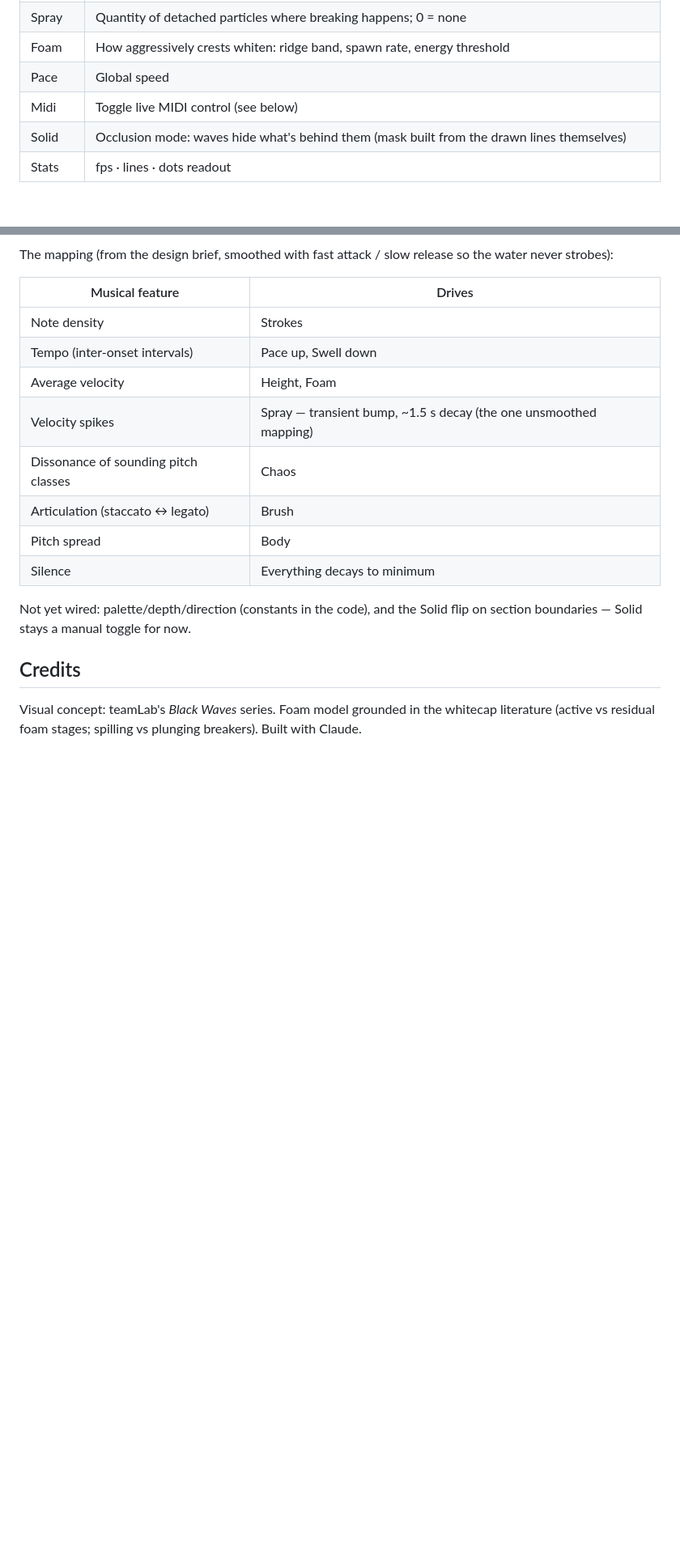
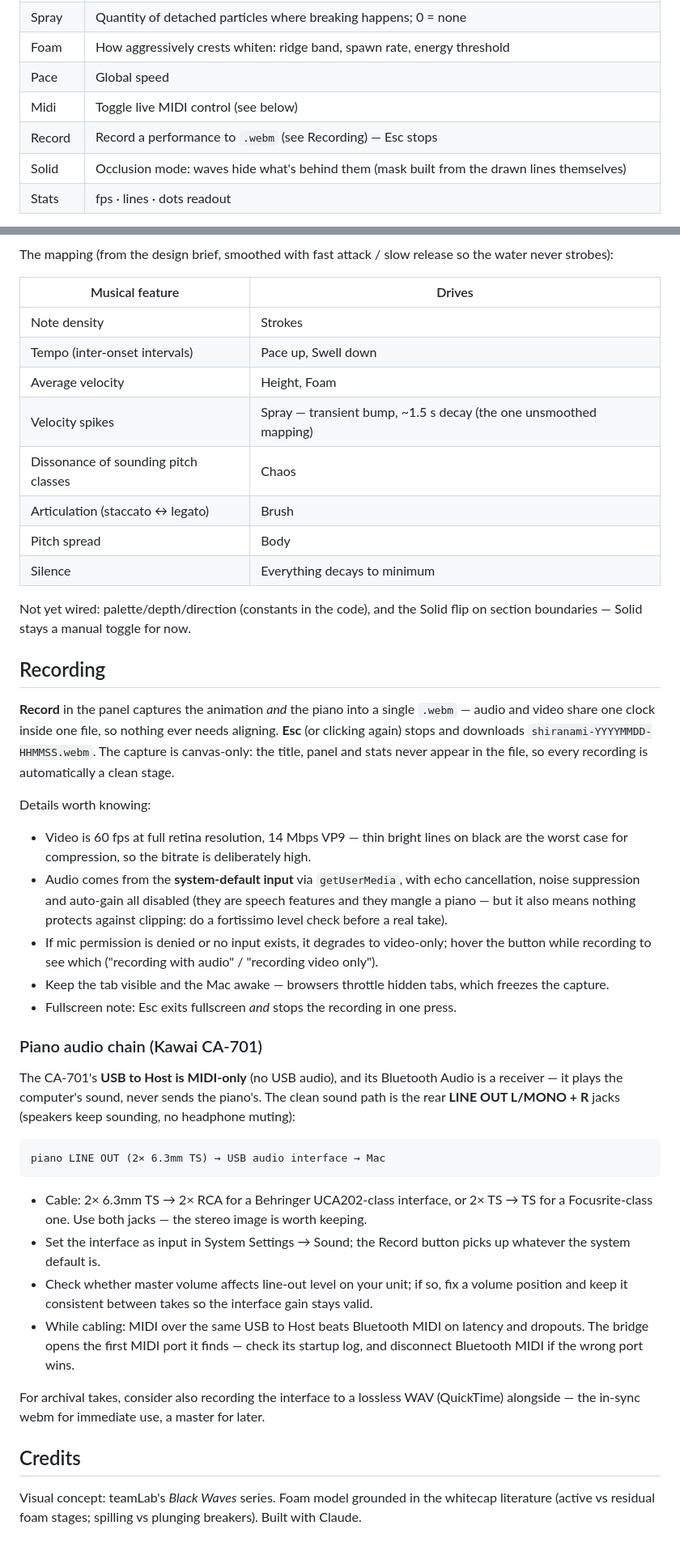
Before and after one commit to ofrebourg/shiranami, a Markdown page: README.md, 2 parts joined by grey strips. Shown at 81% size. GitHub-like rendering; blank space fills up the shorter version.

Commit message:
README: document recording — in-app capture and the CA-701 audio chain
Co-Authored-By: Claude Fable 5 <noreply@anthropic.com>

````diff
--- a/README.md
+++ b/README.md
@@ -32,6 +32,7 @@ pnpm dev          # http://localhost:5173
 | Foam | How aggressively crests whiten: ridge band, spawn rate, energy threshold |
 | Pace | Global speed |
 | Midi | Toggle live MIDI control (see below) |
+| Record | Record a performance to `.webm` (see Recording) — Esc stops |
 | Solid | Occlusion mode: waves hide what's behind them (mask built from the drawn lines themselves) |
 | Stats | fps · lines · dots readout |
 
@@ -61,6 +62,33 @@ The mapping (from the design brief, smoothed with fast attack / slow release so
 
 Not yet wired: palette/depth/direction (constants in the code), and the Solid flip on section boundaries — Solid stays a manual toggle for now.
 
+## Recording
+
+**Record** in the panel captures the animation *and* the piano into a single `.webm` — audio and video share one clock inside one file, so nothing ever needs aligning. **Esc** (or clicking again) stops and downloads `shiranami-YYYYMMDD-HHMMSS.webm`. The capture is canvas-only: the title, panel and stats never appear in the file, so every recording is automatically a clean stage.
+
+Details worth knowing:
+
+- Video is 60 fps at full retina resolution, 14 Mbps VP9 — thin bright lines on black are the worst case for compression, so the bitrate is deliberately high.
+- Audio comes from the **system-default input** via `getUserMedia`, with echo cancellation, noise suppression and auto-gain all disabled (they are speech features and they mangle a piano — but it also means nothing protects against clipping: do a fortissimo level check before a real take).
+- If mic permission is denied or no input exists, it degrades to video-only; hover the button while recording to see which ("recording with audio" / "recording video only").
+- Keep the tab visible and the Mac awake — browsers throttle hidden tabs, which freezes the capture.
+- Fullscreen note: Esc exits fullscreen *and* stops the recording in one press.
+
+### Piano audio chain (Kawai CA-701)
+
+The CA-701's **USB to Host is MIDI-only** (no USB audio), and its Bluetooth Audio is a receiver — it plays the computer's sound, never sends the piano's. The clean sound path is the rear **LINE OUT L/MONO + R** jacks (speakers keep sounding, no headphone muting):
+
+```
+piano LINE OUT (2× 6.3mm TS) → USB audio interface → Mac
+```
+
+- Cable: 2× 6.3mm TS → 2× RCA for a Behringer UCA202-class interface, or 2× TS → TS for a Focusrite-class one. Use both jacks — the stereo image is worth keeping.
+- Set the interface as input in System Settings → Sound; the Record button picks up whatever the system default is.
+- Check whether master volume affects line-out level on your unit; if so, fix a volume position and keep it consistent between takes so the interface gain stays valid.
+- While cabling: MIDI over the same USB to Host beats Bluetooth MIDI on latency and dropouts. The bridge opens the first MIDI port it finds — check its startup log, and disconnect Bluetooth MIDI if the wrong port wins.
+
+For archival takes, consider also recording the interface to a lossless WAV (QuickTime) alongside — the in-sync webm for immediate use, a master for later.
+
 ## Credits
 
 Visual concept: teamLab's *Black Waves* series. Foam model grounded in the whitecap literature (active vs residual foam stages; spilling vs plunging breakers). Built with Claude.
````
